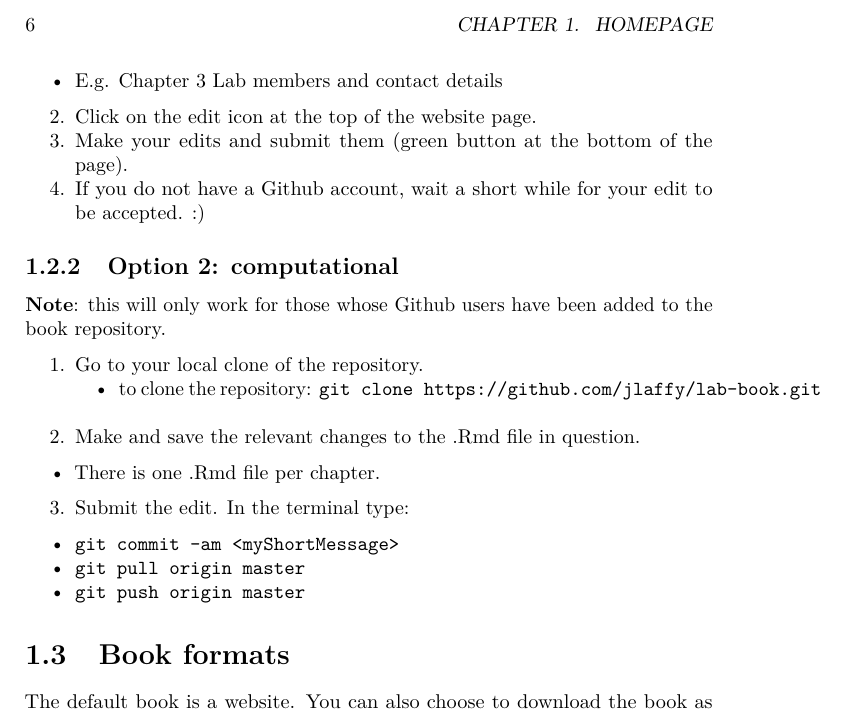
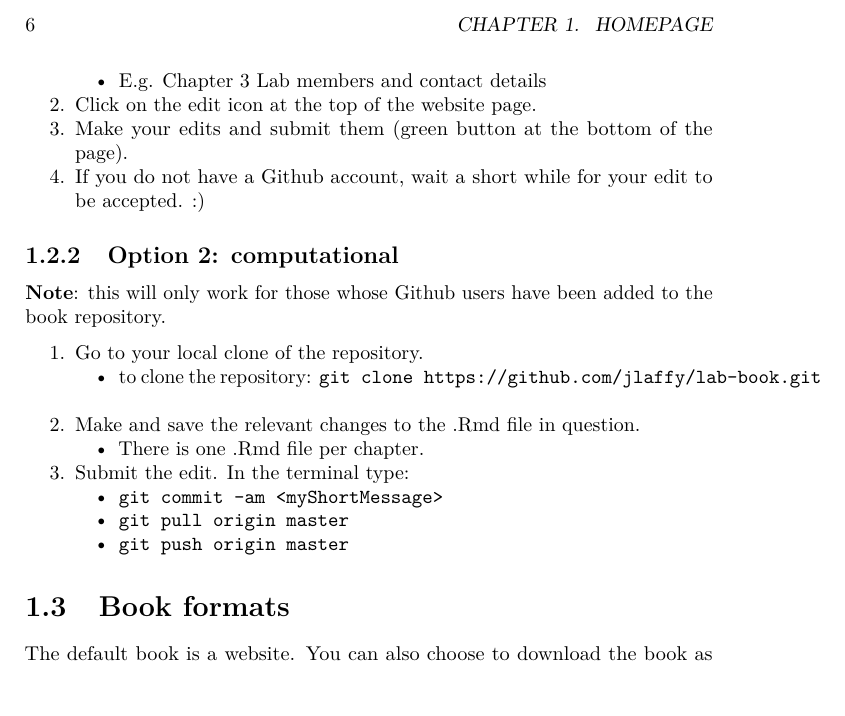
Before and after one commit to tiroshlab/lab-book, a LaTeX thesis (docs/lab-book.tex): part of page 6 of 43, cut so that both start at the same text. Compiled offline with pdfLaTeX.

Commit message:
Deploy jlaffy/lab-book to github.com/jlaffy/lab-book.git:master

```diff
--- a/docs/lab-book.tex
+++ b/docs/lab-book.tex
@@ -195,11 +194,6 @@ non-computational}\label{option-1-non-computational}
     E.g. \href{https://jlaffy.github.io/lab-book/contact.html}{Chapter 3
     Lab members and contact details}
   \end{itemize}
-
-\begin{enumerate}
-\def\labelenumi{\arabic{enumi}.}
-\setcounter{enumi}{1}
-\tightlist
 \item
   Click on the edit icon at the top of the website page.
 \item
@@ -229,21 +223,14 @@ been added to the book repository.
   \end{itemize}
 \item
   Make and save the relevant changes to the .Rmd file in question.
-\end{enumerate}
 
   \begin{itemize}
   \tightlist
   \item
     There is one .Rmd file per chapter.
   \end{itemize}
-
-\begin{enumerate}
-\def\labelenumi{\arabic{enumi}.}
-\setcounter{enumi}{2}
-\tightlist
 \item
   Submit the edit. In the terminal type:
-\end{enumerate}
 
   \begin{itemize}
   \tightlist
@@ -254,6 +241,7 @@ been added to the book repository.
   \item
     \texttt{git\ push\ origin\ master}
   \end{itemize}
+\end{enumerate}
 
 \section{Book formats}\label{book-formats}
 
```
Also changed, not shown: docs/lab-book.pdf, docs/lab-book.tex (1 more changed lines), 3 other files. Lines whose indentation alone changed are shown as unchanged.
